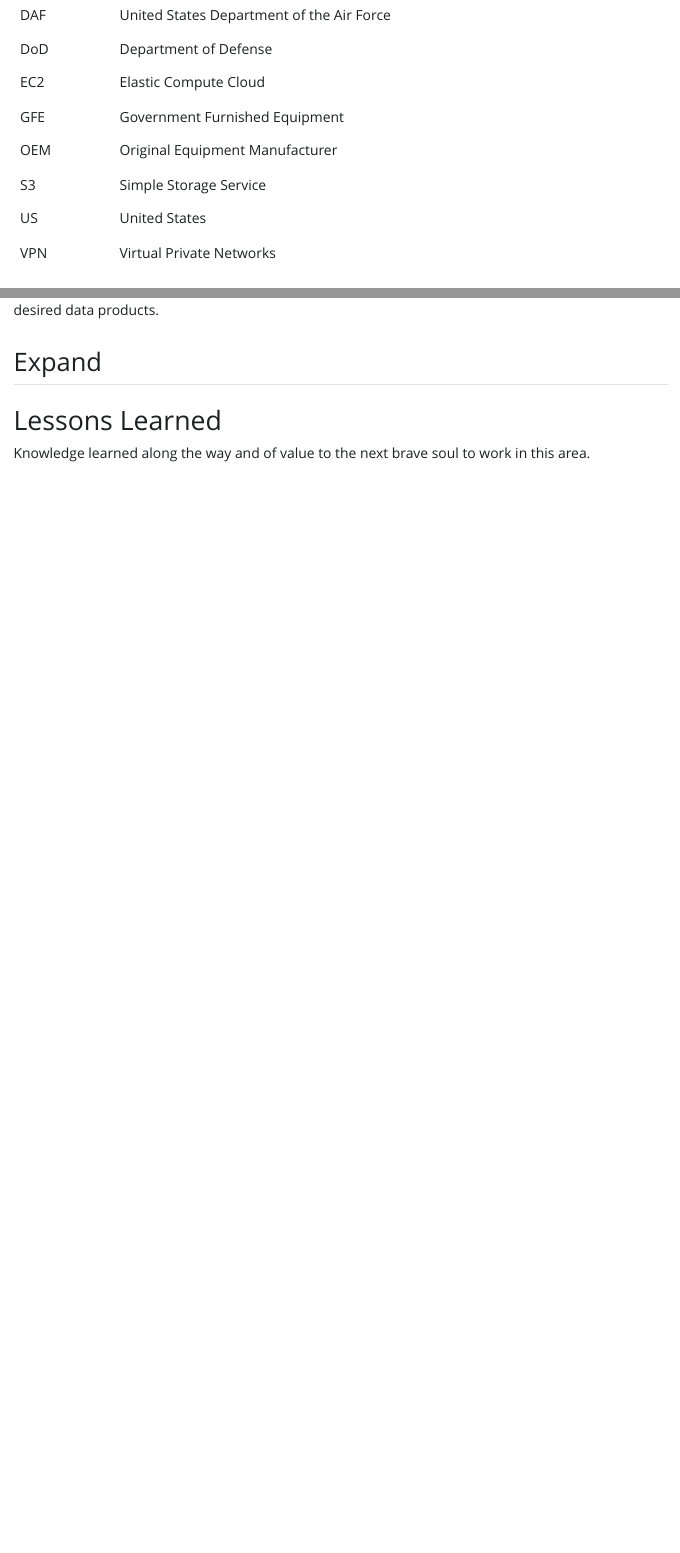
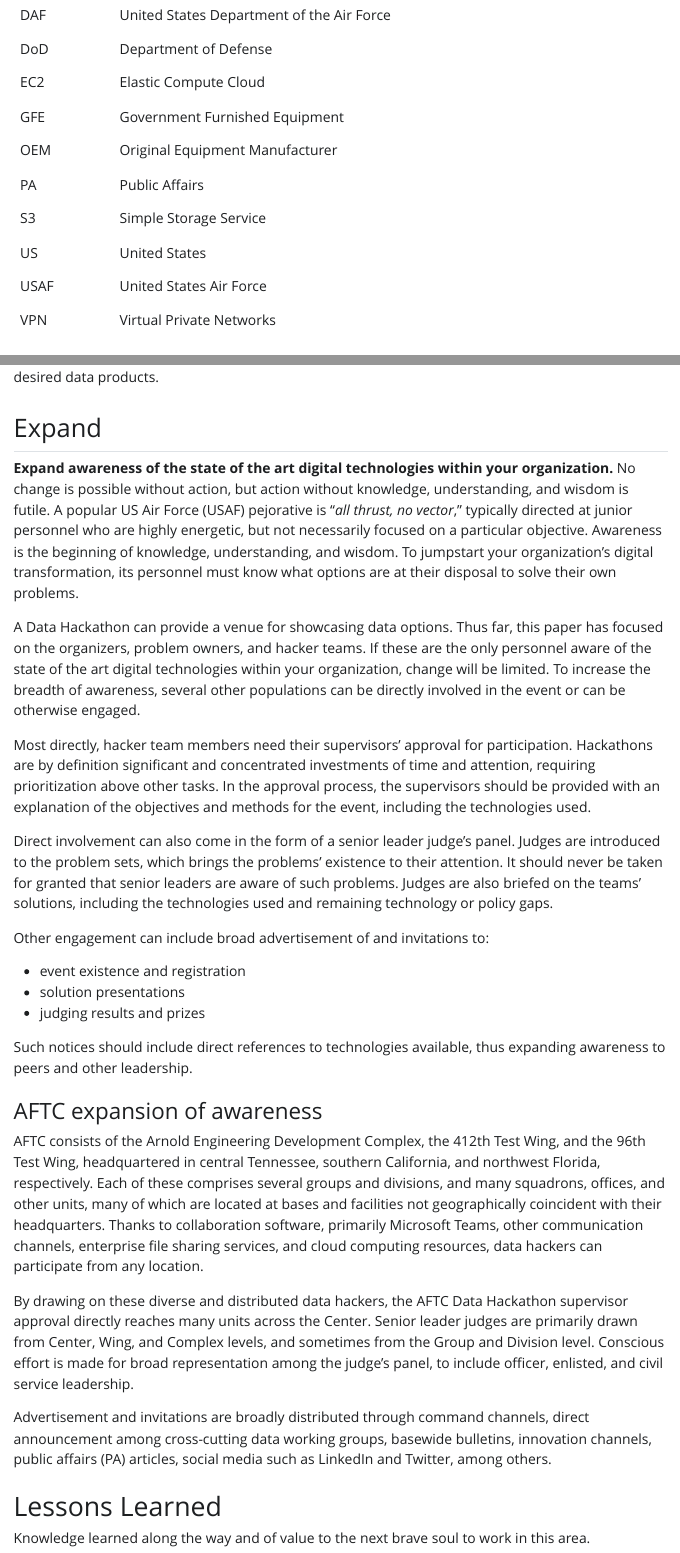
Before and after one commit to cooknl/hackathon-paper, a Quarto document (hackathon-cook-soileau-mccormack.qmd): the page in a window 1100 px wide, from 1150 px down, and a second part further down, joined at a grey line. The pictures show the output file hackathon-cook-soileau-mccormack.html that the author committed with the source, opened offline; Quarto's library style sheets are replaced by a plain one without menus.

Commit message:
Benefits complete

```diff
--- a/hackathon-cook-soileau-mccormack.qmd
+++ b/hackathon-cook-soileau-mccormack.qmd
@@ -81,8 +81,10 @@
 EC2                          Elastic Compute Cloud
 GFE                          Government Furnished Equipment
 OEM                          Original Equipment Manufacturer
+PA                           Public Affairs
 S3                           Simple Storage Service
 US                           United States
+USAF                         United States Air Force
 VPN                          Virtual Private Networks
 ---------------------------- ---------------------------------------------
 
@@ -213,3 +216,26 @@
+**Expand awareness of the state of the art digital technologies within your organization.** No change is possible without action, but action without knowledge, understanding, and wisdom is futile. A popular US Air Force (USAF) pejorative is "*all thrust, no vector*," typically directed at junior personnel who are highly energetic, but not necessarily focused on a particular objective. Awareness is the beginning of knowledge, understanding, and wisdom. To jumpstart your organization's digital transformation, its personnel must know what options are at their disposal to solve their own problems.
+
+A Data Hackathon can provide a venue for showcasing data options. Thus far, this paper has focused on the organizers, problem owners, and hacker teams. If these are the only personnel aware of the state of the art digital technologies within your organization, change will be limited. To increase the breadth of awareness, several other populations can be directly involved in the event or can be otherwise engaged.
+
+Most directly, hacker team members need their supervisors' approval for participation. Hackathons are by definition significant and concentrated investments of time and attention, requiring prioritization above other tasks. In the approval process, the supervisors should be provided with an explanation of the objectives and methods for the event, including the technologies used.
+
+Direct involvement can also come in the form of a senior leader judge's panel. Judges are introduced to the problem sets, which brings the problems' existence to their attention. It should never be taken for granted that senior leaders are aware of such problems. Judges are also briefed on the teams' solutions, including the technologies used and remaining technology or policy gaps.
+
+Other engagement can include broad advertisement of and invitations to:
+
+- event existence and registration
+- solution presentations
+- judging results and prizes
+
+Such notices should include direct references to technologies available, thus expanding awareness to peers and other leadership.
+
+### AFTC expansion of awareness
+
+AFTC consists of the Arnold Engineering Development Complex, the 412th Test Wing, and the 96th Test Wing, headquartered in central Tennessee, southern California, and northwest Florida, respectively. Each of these comprises several groups and divisions, and many squadrons, offices, and other units, many of which are located at bases and facilities not geographically coincident with their headquarters. Thanks to collaboration software, primarily Microsoft Teams, other communication channels, enterprise file sharing services, and cloud computing resources, data hackers can participate from any location.
+
+By drawing on these diverse and distributed data hackers, the AFTC Data Hackathon supervisor approval directly reaches many units across the Center. Senior leader judges are primarily drawn from Center, Wing, and Complex levels, and sometimes from the Group and Division level. Conscious effort is made for broad representation among the judge's panel, to include officer, enlisted, and civil service leadership.
+
+Advertisement and invitations are broadly distributed through command channels, direct announcement among cross-cutting data working groups, basewide bulletins, innovation channels, public affairs (PA) articles, social media such as LinkedIn and Twitter, among others.
 
 # Lessons Learned
 
```
Also changed, not shown: hackathon-cook-soileau-mccormack.html, hackathon-cook-soileau-mccormack.qmd (15 more changed lines).
